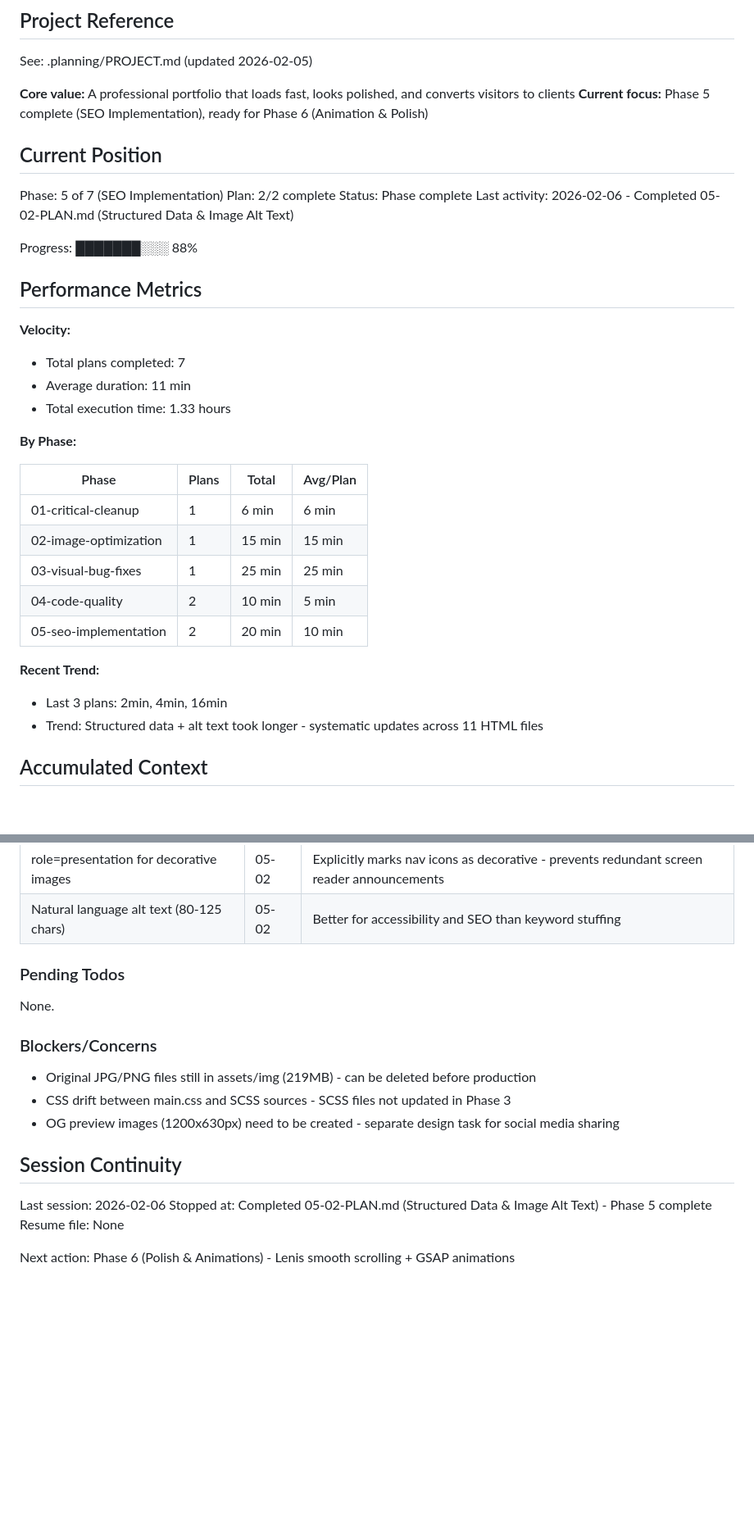
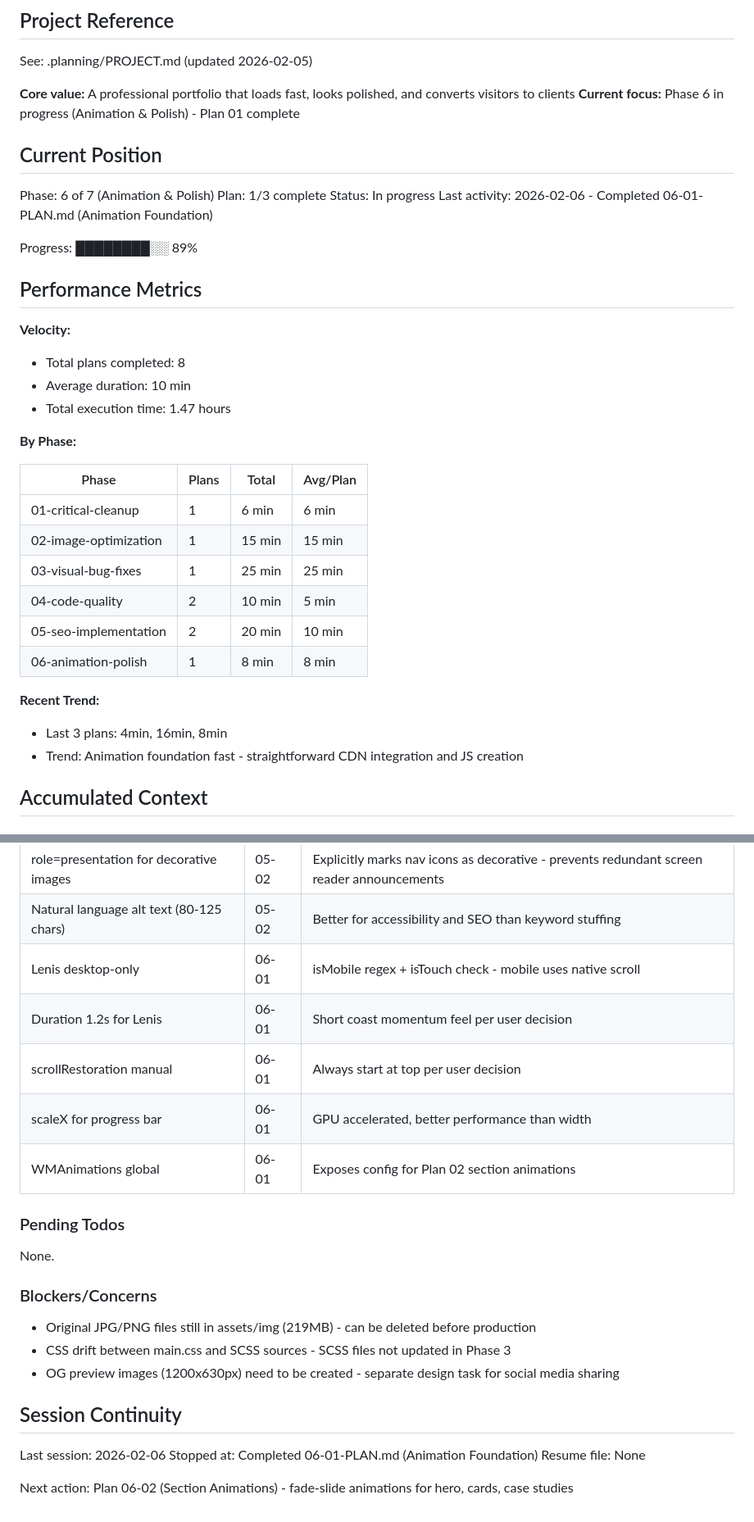
Before and after one commit to fndrstudio/whistleman-website, a Markdown page: .planning/STATE.md, 2 parts joined by grey strips. Shown at 82% size. Rendered like a GitHub page; blank space fills up the shorter version.

Commit message:
docs(06-01): complete animation foundation plan
Tasks completed: 3/3
- Add CDN scripts and scroll-progress element to all HTML files
- Create animations.js with Lenis + GSAP foundation
- Add scroll progress bar CSS and visibility utility

SUMMARY: .planning/phases/06-animation-polish/06-01-SUMMARY.md

```diff
--- a/.planning/STATE.md
+++ b/.planning/STATE.md
@@ -5,23 +5,23 @@
 See: .planning/PROJECT.md (updated 2026-02-05)
 
 **Core value:** A professional portfolio that loads fast, looks polished, and converts visitors to clients
-**Current focus:** Phase 5 complete (SEO Implementation), ready for Phase 6 (Animation & Polish)
+**Current focus:** Phase 6 in progress (Animation & Polish) - Plan 01 complete
 
 ## Current Position
 
-Phase: 5 of 7 (SEO Implementation)
-Plan: 2/2 complete
-Status: Phase complete
-Last activity: 2026-02-06 - Completed 05-02-PLAN.md (Structured Data & Image Alt Text)
+Phase: 6 of 7 (Animation & Polish)
+Plan: 1/3 complete
+Status: In progress
+Last activity: 2026-02-06 - Completed 06-01-PLAN.md (Animation Foundation)
 
-Progress: ███████░░░ 88%
+Progress: ████████░░ 89%
 
 ## Performance Metrics
 
 **Velocity:**
-- Total plans completed: 7
-- Average duration: 11 min
-- Total execution time: 1.33 hours
+- Total plans completed: 8
+- Average duration: 10 min
+- Total execution time: 1.47 hours
 
 **By Phase:**
 
@@ -32,10 +32,11 @@ Progress: ███████░░░ 88%
 | 03-visual-bug-fixes | 1 | 25 min | 25 min |
 | 04-code-quality | 2 | 10 min | 5 min |
 | 05-seo-implementation | 2 | 20 min | 10 min |
+| 06-animation-polish | 1 | 8 min | 8 min |
 
 **Recent Trend:**
-- Last 3 plans: 2min, 4min, 16min
-- Trend: Structured data + alt text took longer - systematic updates across 11 HTML files
+- Last 3 plans: 4min, 16min, 8min
+- Trend: Animation foundation fast - straightforward CDN integration and JS creation
 
 ## Accumulated Context
 
@@ -66,6 +67,11 @@ Recent decisions affecting current work:
 | Article schema for case studies | 05-02 | More specific than CreativeWork - better Google Rich Results support |
 | role=presentation for decorative images | 05-02 | Explicitly marks nav icons as decorative - prevents redundant screen reader announcements |
 | Natural language alt text (80-125 chars) | 05-02 | Better for accessibility and SEO than keyword stuffing |
+| Lenis desktop-only | 06-01 | isMobile regex + isTouch check - mobile uses native scroll |
+| Duration 1.2s for Lenis | 06-01 | Short coast momentum feel per user decision |
+| scrollRestoration manual | 06-01 | Always start at top per user decision |
+| scaleX for progress bar | 06-01 | GPU accelerated, better performance than width |
+| WMAnimations global | 06-01 | Exposes config for Plan 02 section animations |
 
 ### Pending Todos
 
@@ -80,7 +86,7 @@ None.
 ## Session Continuity
 
 Last session: 2026-02-06
-Stopped at: Completed 05-02-PLAN.md (Structured Data & Image Alt Text) - Phase 5 complete
+Stopped at: Completed 06-01-PLAN.md (Animation Foundation)
 Resume file: None
 
-Next action: Phase 6 (Polish & Animations) - Lenis smooth scrolling + GSAP animations
+Next action: Plan 06-02 (Section Animations) - fade-slide animations for hero, cards, case studies
```
Also changed, not shown: 1 other file.
